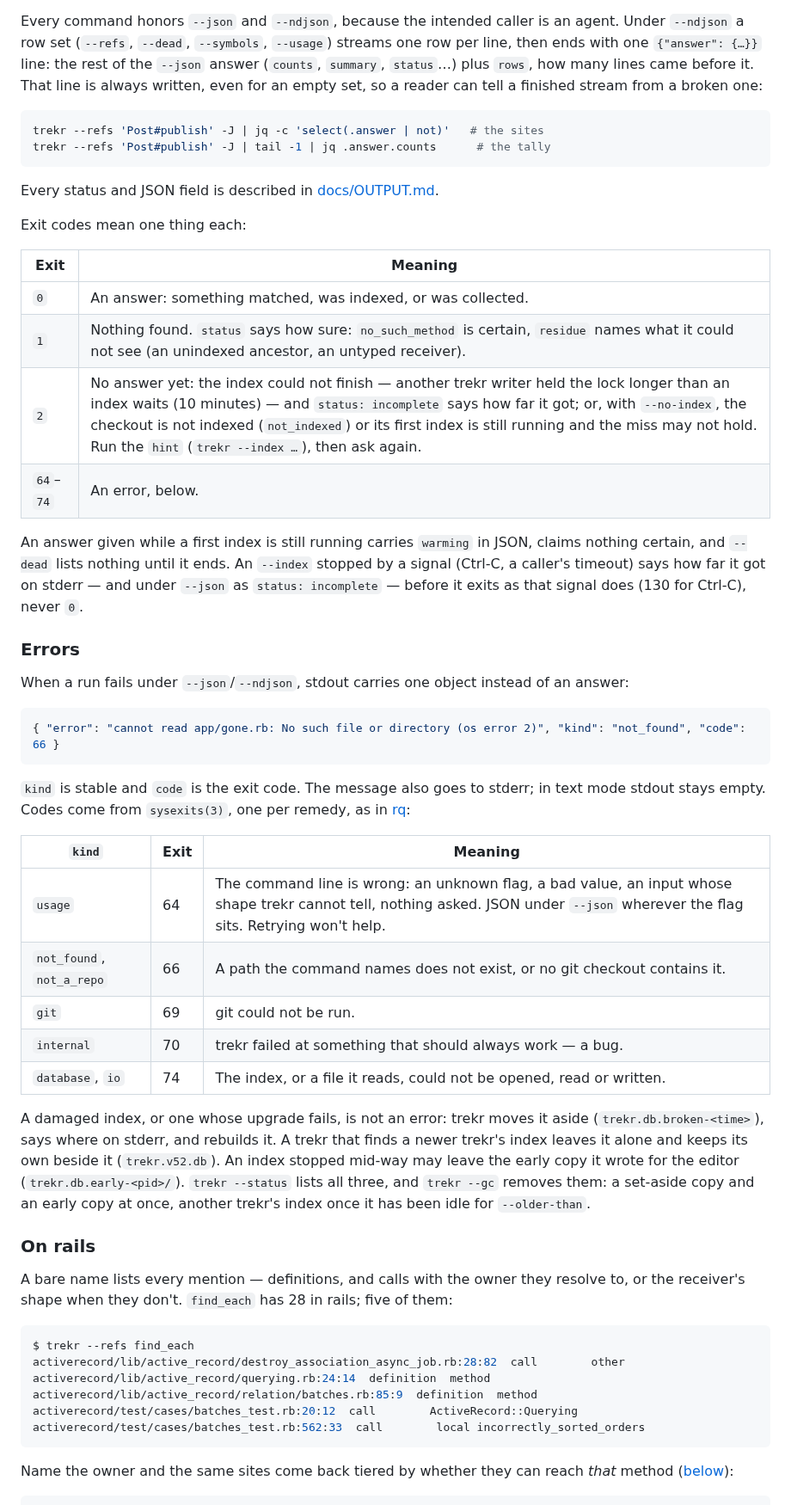
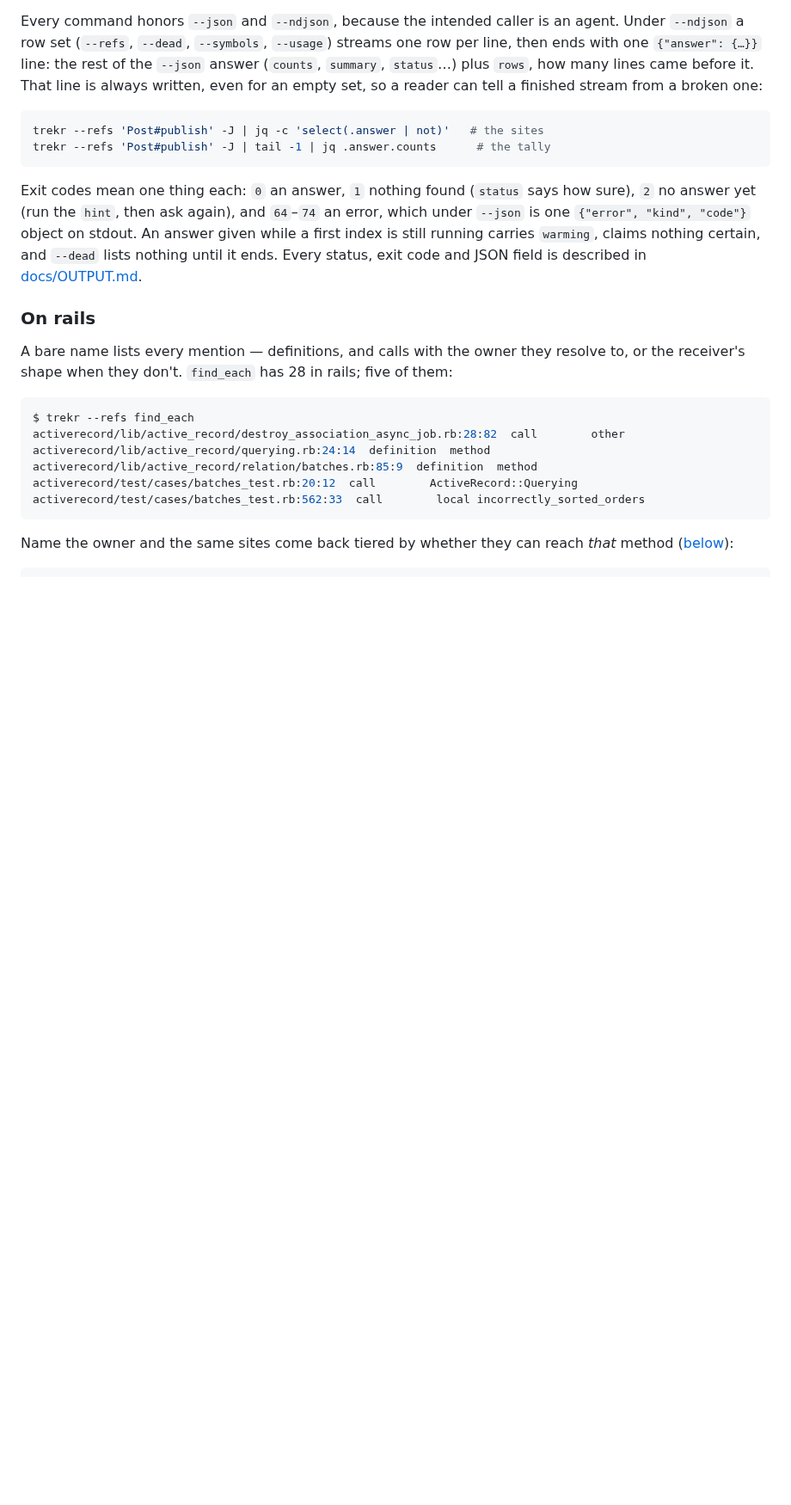
Before and after one commit to dpep/trekr, a Markdown page: README.md, the part around one of its changes. Shown at 86% size. Rendered like a GitHub page; blank space fills up the shorter version.

````diff
--- a/README.md
+++ b/README.md
@@ -79,51 +79,13 @@ trekr --refs 'Post#publish' -J | jq -c 'select(.answer | not)'   # the sites
 trekr --refs 'Post#publish' -J | tail -1 | jq .answer.counts      # the tally
 ```
 
-Every status and JSON field is described in [docs/OUTPUT.md](docs/OUTPUT.md).
-
-Exit codes mean one thing each:
-
-| Exit | Meaning |
-| --- | --- |
-| `0` | An answer: something matched, was indexed, or was collected. |
-| `1` | Nothing found. `status` says how sure: `no_such_method` is certain, `residue` names what it could not see (an unindexed ancestor, an untyped receiver). |
-| `2` | No answer yet: the index could not finish — another trekr writer held the lock longer than an index waits (10 minutes) — and `status: incomplete` says how far it got; or, with `--no-index`, the checkout is not indexed (`not_indexed`) or its first index is still running and the miss may not hold. Run the `hint` (`trekr --index …`), then ask again. |
-| `64`–`74` | An error, below. |
-
-An answer given while a first index is still running carries `warming` in
-JSON, claims nothing certain, and `--dead` lists nothing until it ends.
-An `--index` stopped by a signal (Ctrl-C, a caller's timeout) says how far
-it got on stderr — and under `--json` as `status: incomplete` — before it
-exits as that signal does (130 for Ctrl-C), never `0`.
-
-### Errors
-
-When a run fails under `--json`/`--ndjson`, stdout carries one object instead
-of an answer:
-
-```json
-{ "error": "cannot read app/gone.rb: No such file or directory (os error 2)", "kind": "not_found", "code": 66 }
-```
-
-`kind` is stable and `code` is the exit code. The message also goes to stderr;
-in text mode stdout stays empty. Codes come from `sysexits(3)`, one per remedy,
-as in [rq](https://github.com/dpep/rq):
-
-| `kind` | Exit | Meaning |
-| --- | --- | --- |
-| `usage` | 64 | The command line is wrong: an unknown flag, a bad value, an input whose shape trekr cannot tell, nothing asked. JSON under `--json` wherever the flag sits. Retrying won't help. |
-| `not_found`, `not_a_repo` | 66 | A path the command names does not exist, or no git checkout contains it. |
-| `git` | 69 | git could not be run. |
-| `internal` | 70 | trekr failed at something that should always work — a bug. |
-| `database`, `io` | 74 | The index, or a file it reads, could not be opened, read or written. |
-
-A damaged index, or one whose upgrade fails, is not an error: trekr moves it
-aside (`trekr.db.broken-<time>`), says where on stderr, and rebuilds it. A
-trekr that finds a newer trekr's index leaves it alone and keeps its own
-beside it (`trekr.v52.db`). An index stopped mid-way may leave the early copy
-it wrote for the editor (`trekr.db.early-<pid>/`). `trekr --status` lists all
-three, and `trekr --gc` removes them: a set-aside copy and an early copy at
-once, another trekr's index once it has been idle for `--older-than`.
+Exit codes mean one thing each: `0` an answer, `1` nothing found (`status`
+says how sure), `2` no answer yet (run the `hint`, then ask again), and
+`64`–`74` an error, which under `--json` is one `{"error", "kind", "code"}`
+object on stdout. An answer given while a first index is still running
+carries `warming`, claims nothing certain, and `--dead` lists nothing until
+it ends. Every status, exit code and JSON field is described in
+[docs/OUTPUT.md](docs/OUTPUT.md).
 
 ### On rails
 
````
Also changed, not shown: other parts of README.md (+9 -1 lines), docs/ARCHITECTURE.md (+5 -8 lines), docs/OUTPUT.md (+29 -1 lines).
